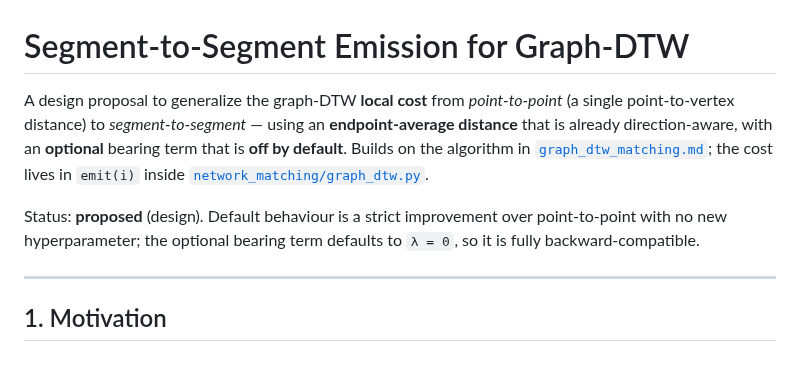
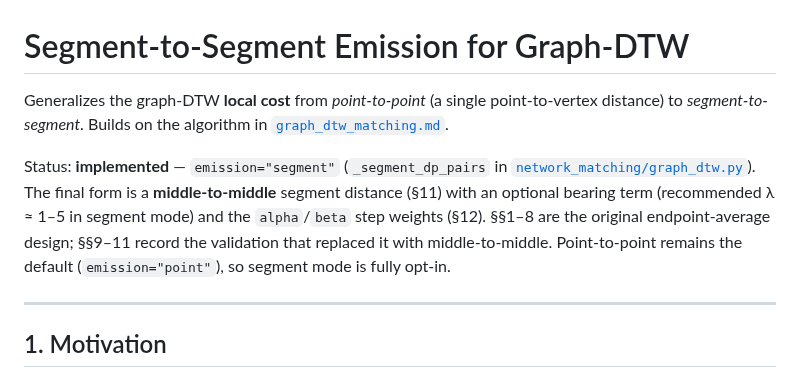
Before and after one commit to Khoshkhah/network-matching, a Markdown page: docs/weighted_emission.md, the part around the change. GitHub-like rendering.

```diff
--- a/docs/weighted_emission.md
+++ b/docs/weighted_emission.md
@@ -1,13 +1,15 @@
 # Segment-to-Segment Emission for Graph-DTW
 
-A design proposal to generalize the graph-DTW **local cost** from *point-to-point* (a single
-point-to-vertex distance) to *segment-to-segment* — using an **endpoint-average distance** that is
-already direction-aware, with an **optional** bearing term that is **off by default**. Builds on the
-algorithm in [`graph_dtw_matching.md`](graph_dtw_matching.md); the cost lives in `emit(i)` inside
-[`network_matching/graph_dtw.py`](../network_matching/graph_dtw.py).
+Generalizes the graph-DTW **local cost** from *point-to-point* (a single point-to-vertex
+distance) to *segment-to-segment*. Builds on the algorithm in
+[`graph_dtw_matching.md`](graph_dtw_matching.md).
 
-Status: **proposed** (design). Default behaviour is a strict improvement over point-to-point with no
-new hyperparameter; the optional bearing term defaults to `λ = 0`, so it is fully backward-compatible.
+Status: **implemented** — `emission="segment"` (`_segment_dp_pairs` in
+[`network_matching/graph_dtw.py`](../network_matching/graph_dtw.py)). The final form is a
+**middle-to-middle** segment distance (§11) with an optional bearing term (recommended λ ≈ 1–5
+in segment mode) and the `alpha`/`beta` step weights (§12). §§1–8 are the original
+endpoint-average design; §§9–11 record the validation that replaced it with middle-to-middle.
+Point-to-point remains the default (`emission="point"`), so segment mode is fully opt-in.
 
 ---
 
```
Also changed, not shown: docs/symmetric_matching.md (+9 -7 lines).
